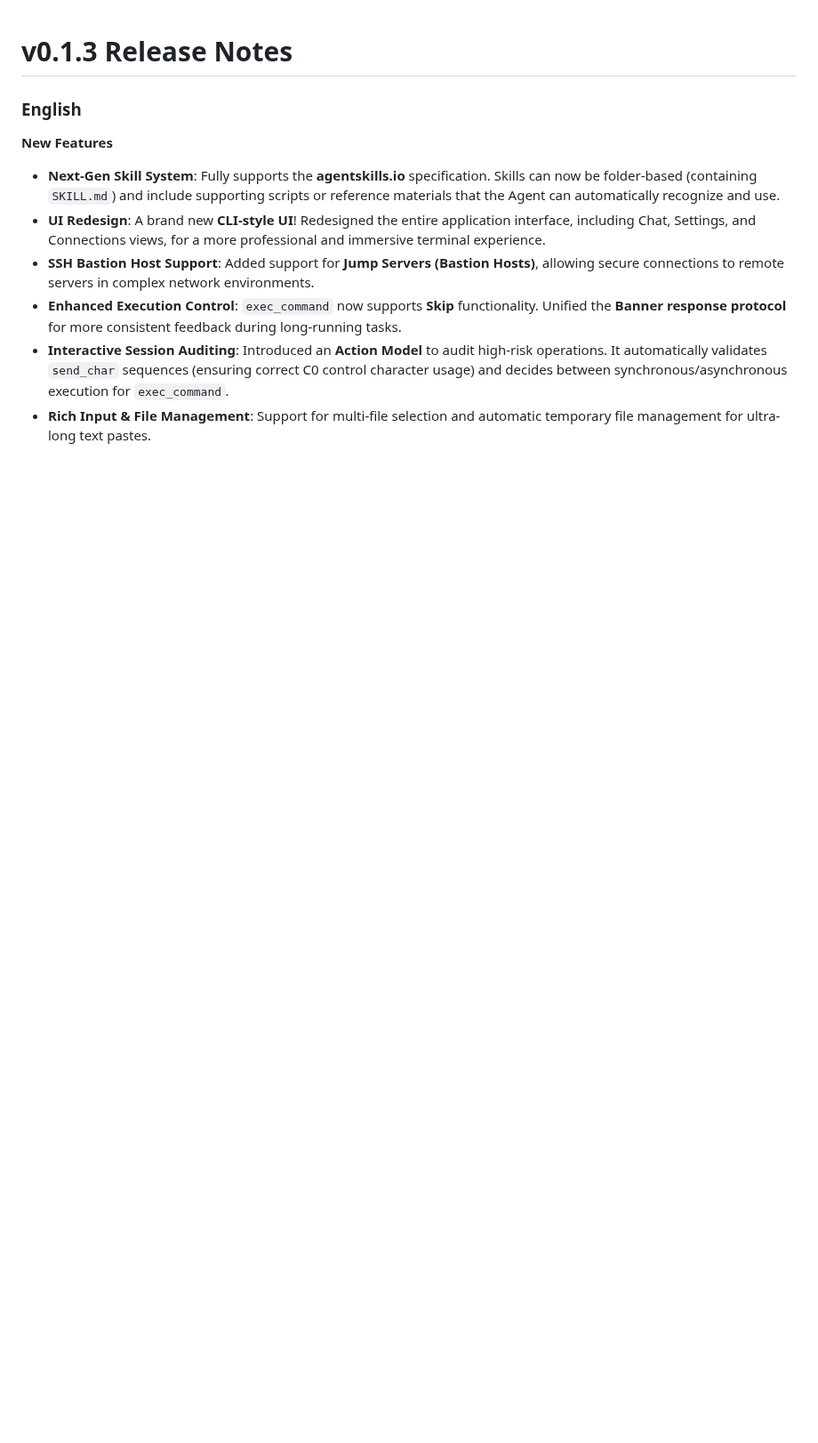
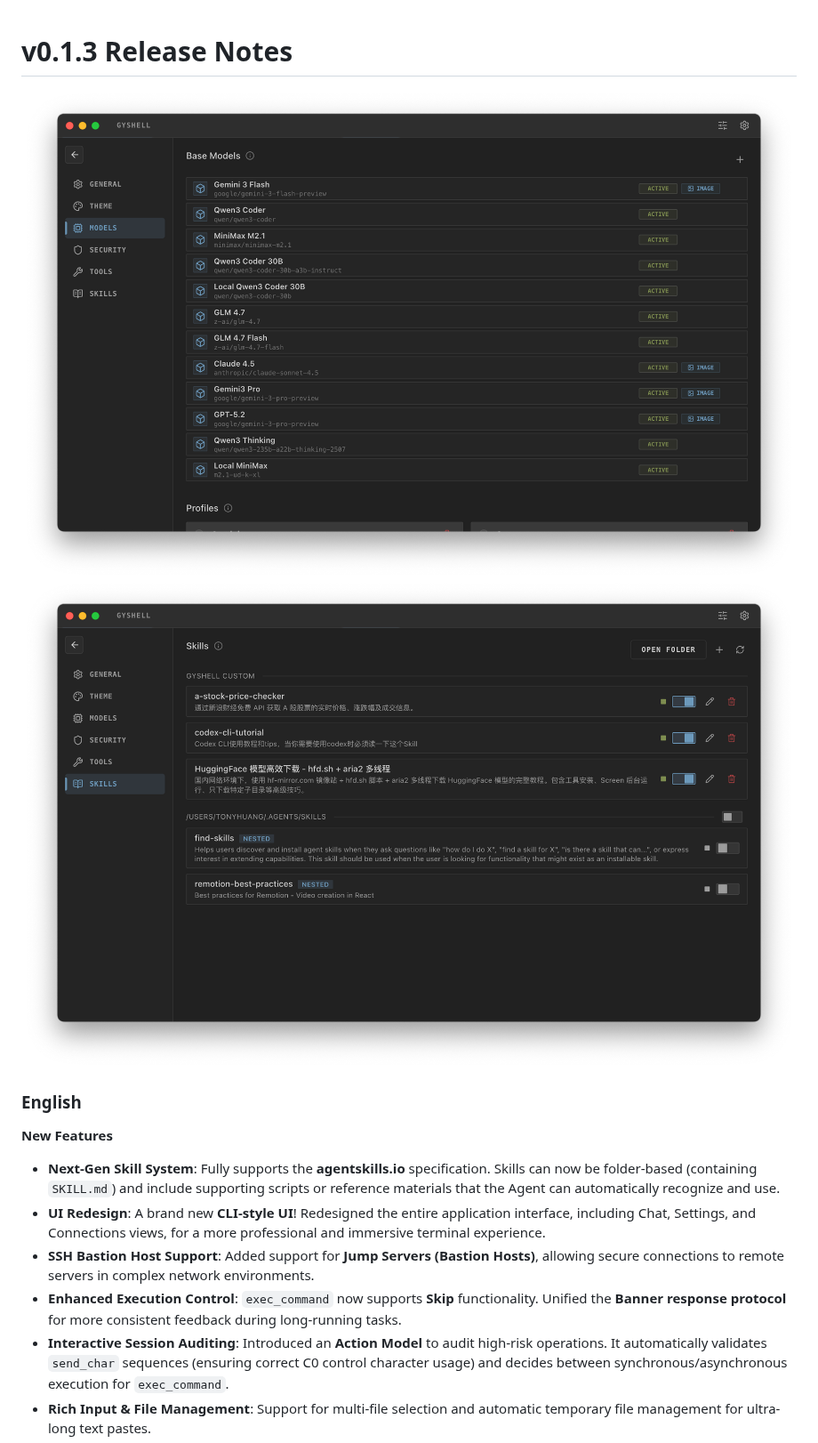
Before and after one commit to MrOrangeJJ/GyShell, a Markdown page: changelogs/v0.1.3.md, the part around the change. Shown at 89% size. Rendered like a GitHub page; pictures changed too: demo_imgs/v0.1.3_1.png (added), demo_imgs/v0.1.3_2.png (added); blank space fills up the shorter version.

Commit message:
update md

```diff
--- a/changelogs/v0.1.3.md
+++ b/changelogs/v0.1.3.md
@@ -1,4 +1,7 @@
 # v0.1.3 Release Notes
+
+![GyShell v0.1.3 Demo 1](../demo_imgs/v0.1.3_1.png)
+![GyShell v0.1.3 Demo 2](../demo_imgs/v0.1.3_2.png)
 
 ### English
 
```
Also changed, not shown: README.md (+2 -0 lines), demo_imgs/demo.png.
